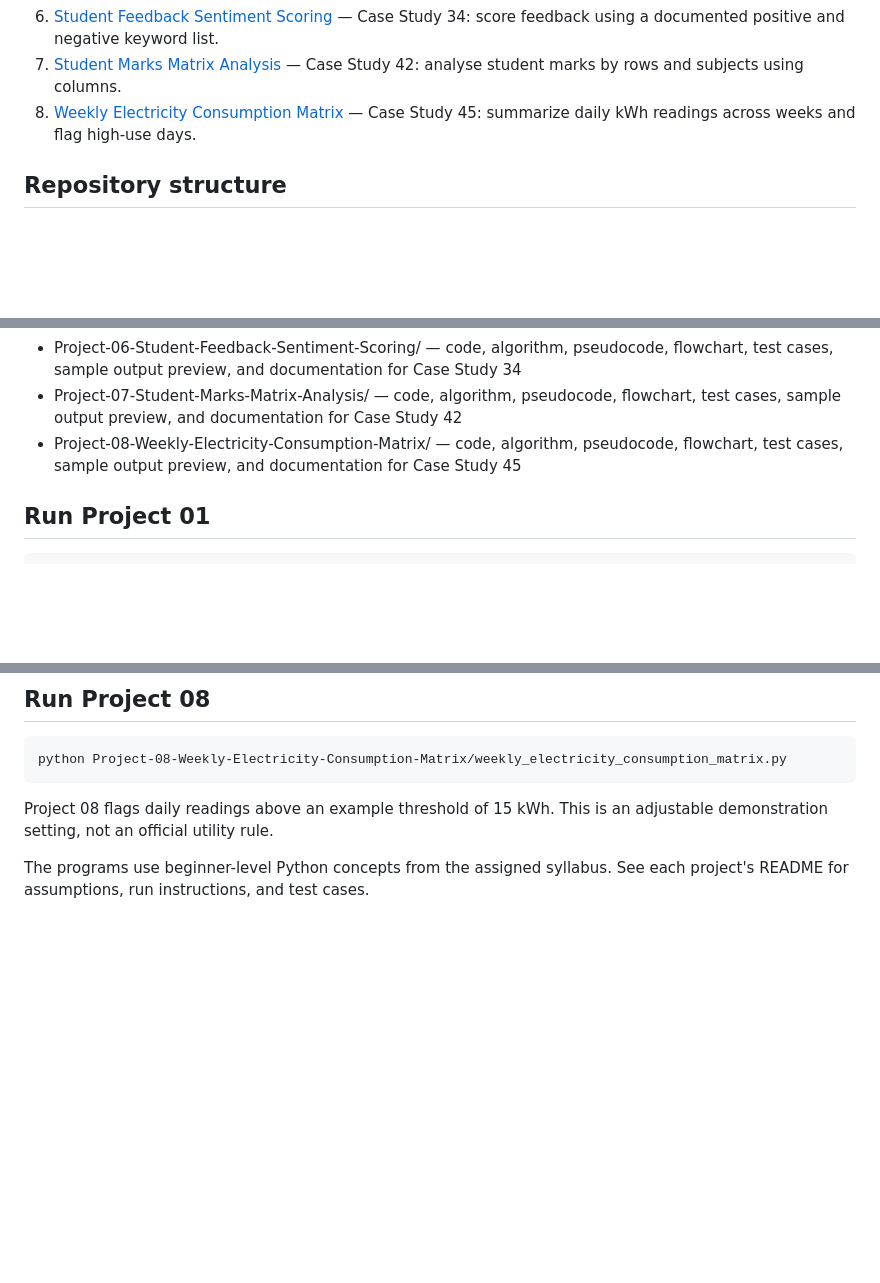
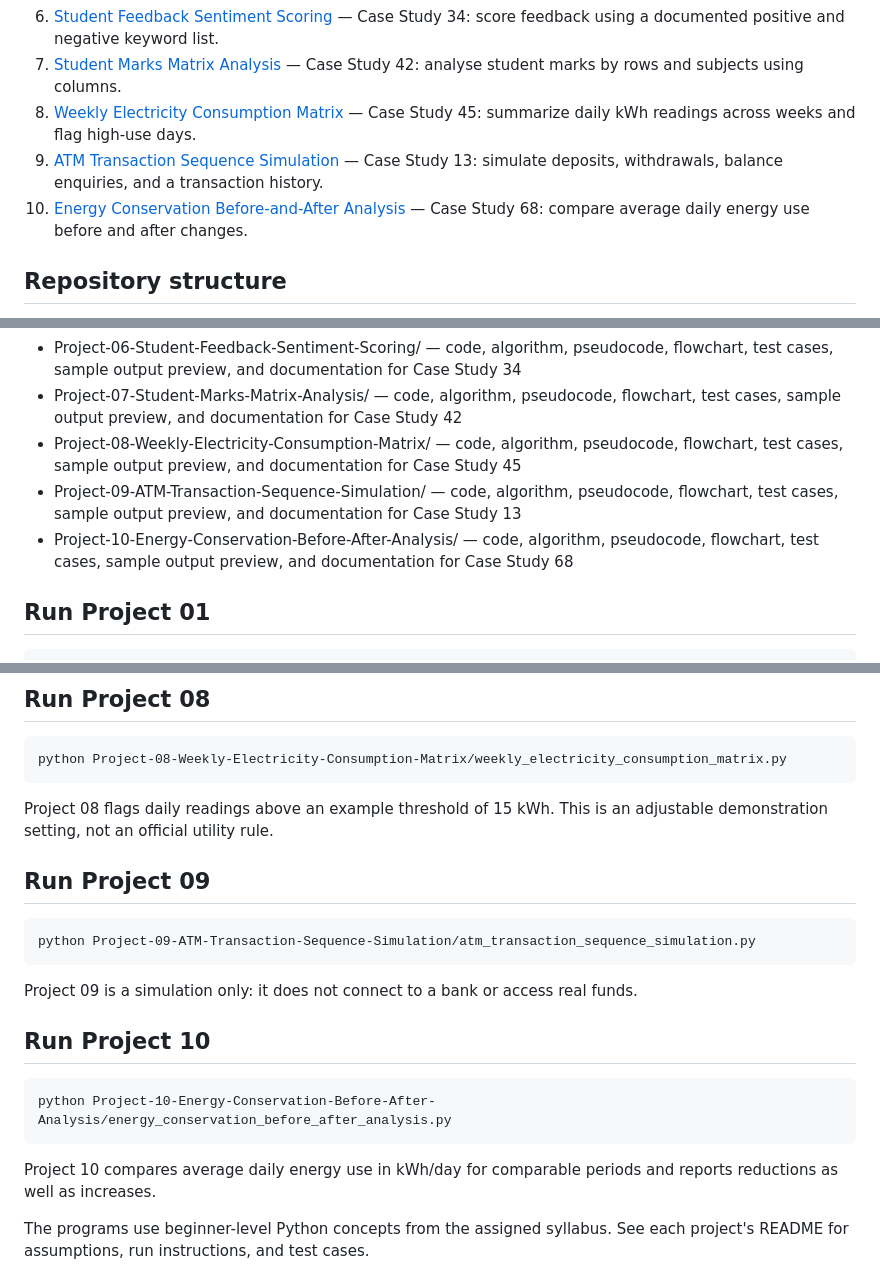
Before and after one commit to suryamaster1000/Python-Activity-Based-Learning, a Markdown page: README.md, 3 parts joined by grey strips. Drawn GitHub-style; blank space fills up the shorter version.

Commit message:
Document Projects 09 and 10 in root README

```diff
--- a/README.md
+++ b/README.md
@@ -12,6 +12,8 @@ A collection of beginner-friendly Python case studies prepared for the Python AB
 6. [Student Feedback Sentiment Scoring](Project-06-Student-Feedback-Sentiment-Scoring/README.md) — Case Study 34: score feedback using a documented positive and negative keyword list.
 7. [Student Marks Matrix Analysis](Project-07-Student-Marks-Matrix-Analysis/README.md) — Case Study 42: analyse student marks by rows and subjects using columns.
 8. [Weekly Electricity Consumption Matrix](Project-08-Weekly-Electricity-Consumption-Matrix/README.md) — Case Study 45: summarize daily kWh readings across weeks and flag high-use days.
+9. [ATM Transaction Sequence Simulation](Project-09-ATM-Transaction-Sequence-Simulation/README.md) — Case Study 13: simulate deposits, withdrawals, balance enquiries, and a transaction history.
+10. [Energy Conservation Before-and-After Analysis](Project-10-Energy-Conservation-Before-After-Analysis/README.md) — Case Study 68: compare average daily energy use before and after changes.
 
 ## Repository structure
 
@@ -24,6 +26,8 @@ A collection of beginner-friendly Python case studies prepared for the Python AB
 - Project-06-Student-Feedback-Sentiment-Scoring/ — code, algorithm, pseudocode, flowchart, test cases, sample output preview, and documentation for Case Study 34
 - Project-07-Student-Marks-Matrix-Analysis/ — code, algorithm, pseudocode, flowchart, test cases, sample output preview, and documentation for Case Study 42
 - Project-08-Weekly-Electricity-Consumption-Matrix/ — code, algorithm, pseudocode, flowchart, test cases, sample output preview, and documentation for Case Study 45
+- Project-09-ATM-Transaction-Sequence-Simulation/ — code, algorithm, pseudocode, flowchart, test cases, sample output preview, and documentation for Case Study 13
+- Project-10-Energy-Conservation-Before-After-Analysis/ — code, algorithm, pseudocode, flowchart, test cases, sample output preview, and documentation for Case Study 68
 
 ## Run Project 01
 
@@ -83,6 +87,22 @@ python Project-08-Weekly-Electricity-Consumption-Matrix/weekly_electricity_consu
 
 Project 08 flags daily readings above an example threshold of 15 kWh. This is an adjustable demonstration setting, not an official utility rule.
 
+## Run Project 09
+
+~~~text
+python Project-09-ATM-Transaction-Sequence-Simulation/atm_transaction_sequence_simulation.py
+~~~
+
+Project 09 is a simulation only: it does not connect to a bank or access real funds.
+
+## Run Project 10
+
+~~~text
+python Project-10-Energy-Conservation-Before-After-Analysis/energy_conservation_before_after_analysis.py
+~~~
+
+Project 10 compares average daily energy use in kWh/day for comparable periods and reports reductions as well as increases.
+
 The programs use beginner-level Python concepts from the assigned syllabus. See each project's README for assumptions, run instructions, and test cases.
 
 ## Website
```
